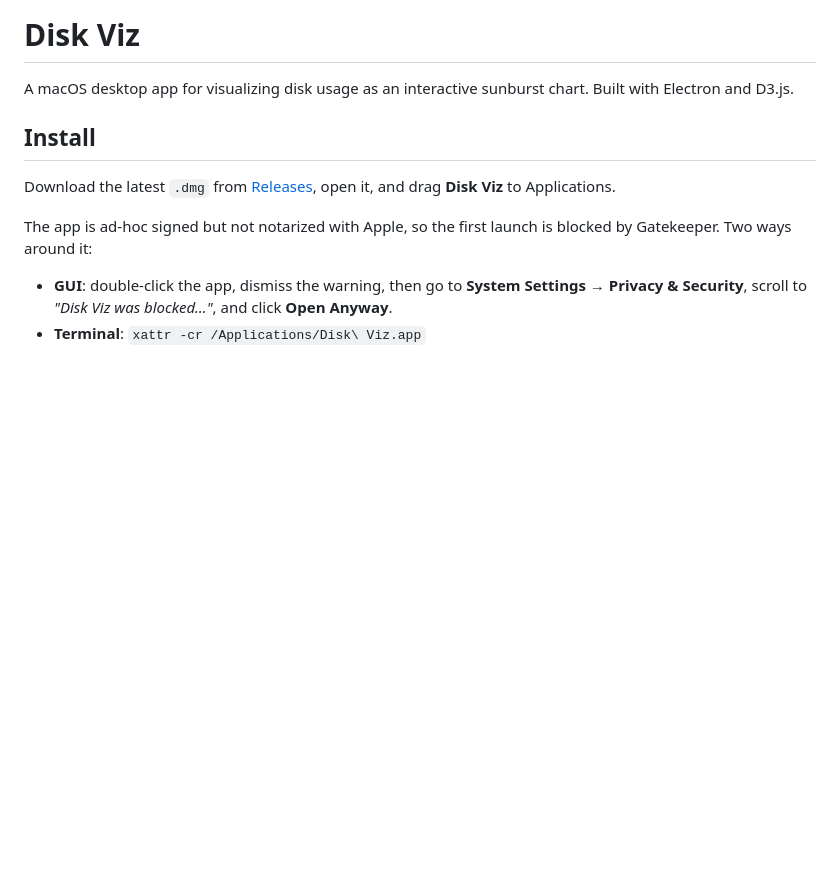
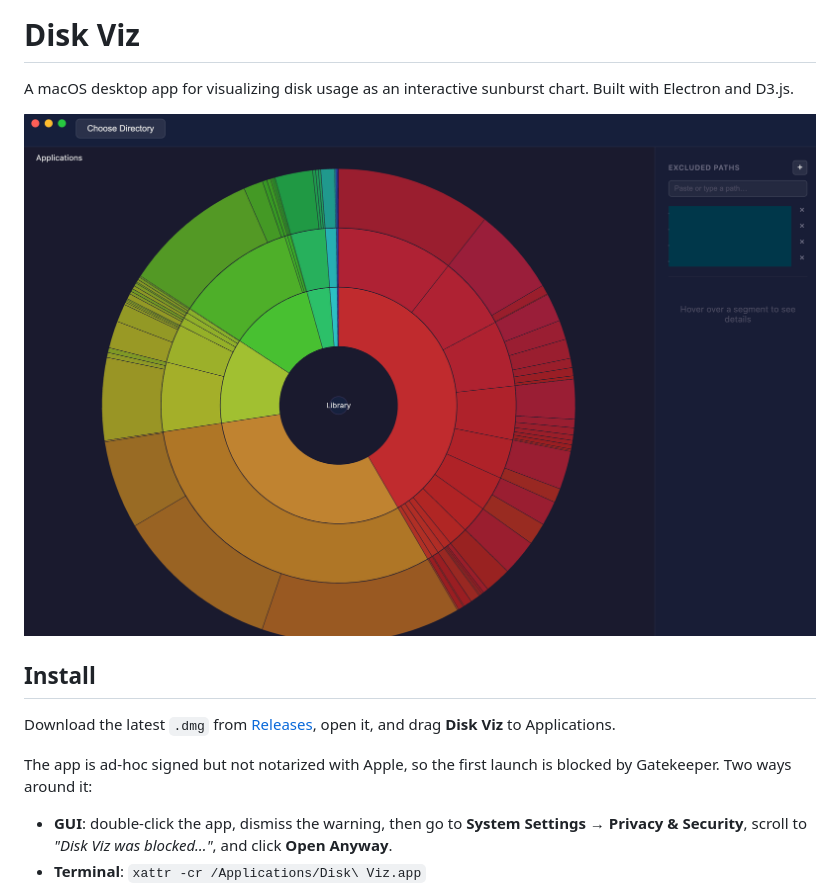
Before and after one commit to kzonov/disk-viz, a Markdown page: README.md, the part around the change. GitHub-like rendering; pictures changed too: docs/screenshot.png (added); blank space fills up the shorter version.

Commit message:
Add screenshot to README

```diff
--- a/README.md
+++ b/README.md
@@ -1,6 +1,8 @@
 # Disk Viz
 
 A macOS desktop app for visualizing disk usage as an interactive sunburst chart. Built with Electron and D3.js.
+
+![Disk Viz screenshot](docs/screenshot.png)
 
 ## Install
 
```
